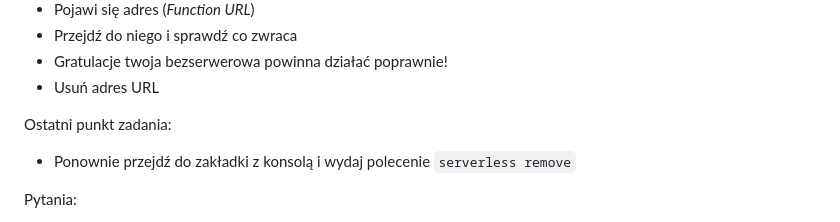
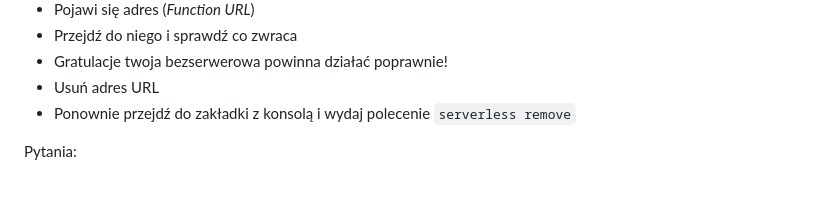
Before and after one commit to mwidera/iac-labs-infra, a Markdown page: README.md, the part around the change. Rendered like a GitHub page; blank space fills up the shorter version.

```diff
--- a/README.md
+++ b/README.md
@@ -252,8 +252,6 @@ Dla osób korzystających z AWSa dodatkowe punkty:
 - Przejdź do niego i sprawdź co zwraca
 - Gratulacje twoja bezserwerowa powinna działać poprawnie!
 - Usuń adres URL
-
-Ostatni punkt zadania:
 - Ponownie przejdź do zakładki z konsolą i wydaj polecenie `serverless remove`
 
 Pytania:
```
